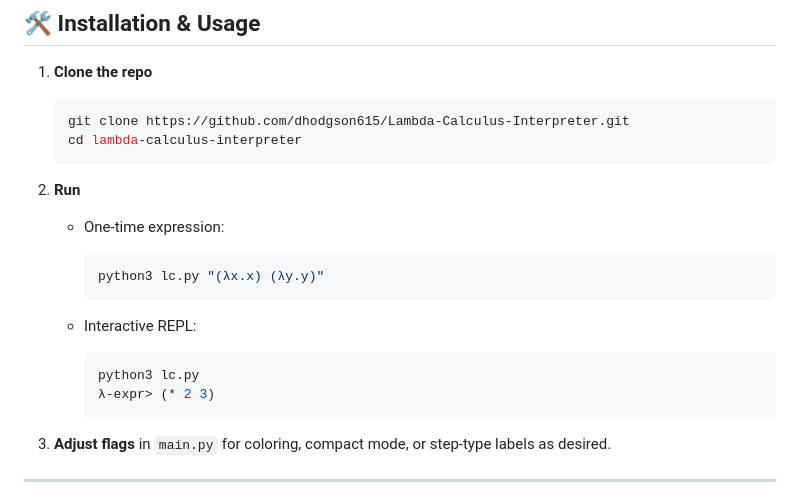
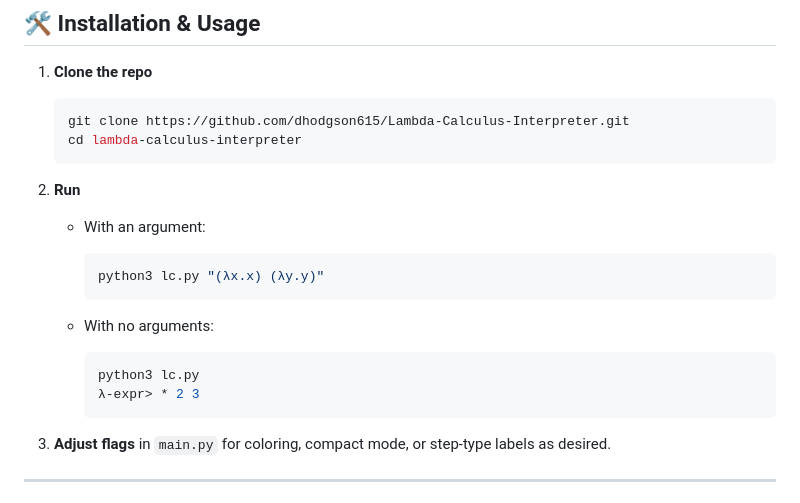
Before and after one commit to dhodgson615/Lambda-Calculus-Interpreter, a Markdown page: README.md, the part around the change. GitHub-like rendering.

````diff
--- a/README.md
+++ b/README.md
@@ -76,17 +76,17 @@ bound variables), any computable function can be represented.
    ```
 
 2. **Run**
-   - One‑time expression:
+   - With an argument:
 
      ```bash
      python3 lc.py "(λx.x) (λy.y)"
      ```
 
-   - Interactive REPL:
+   - With no arguments:
 
      ```bash
      python3 lc.py
-     λ‑expr> (* 2 3)
+     λ‑expr> * 2 3
      ```
 
 3. **Adjust flags** in `main.py` for coloring, compact mode, or step‑type
````
